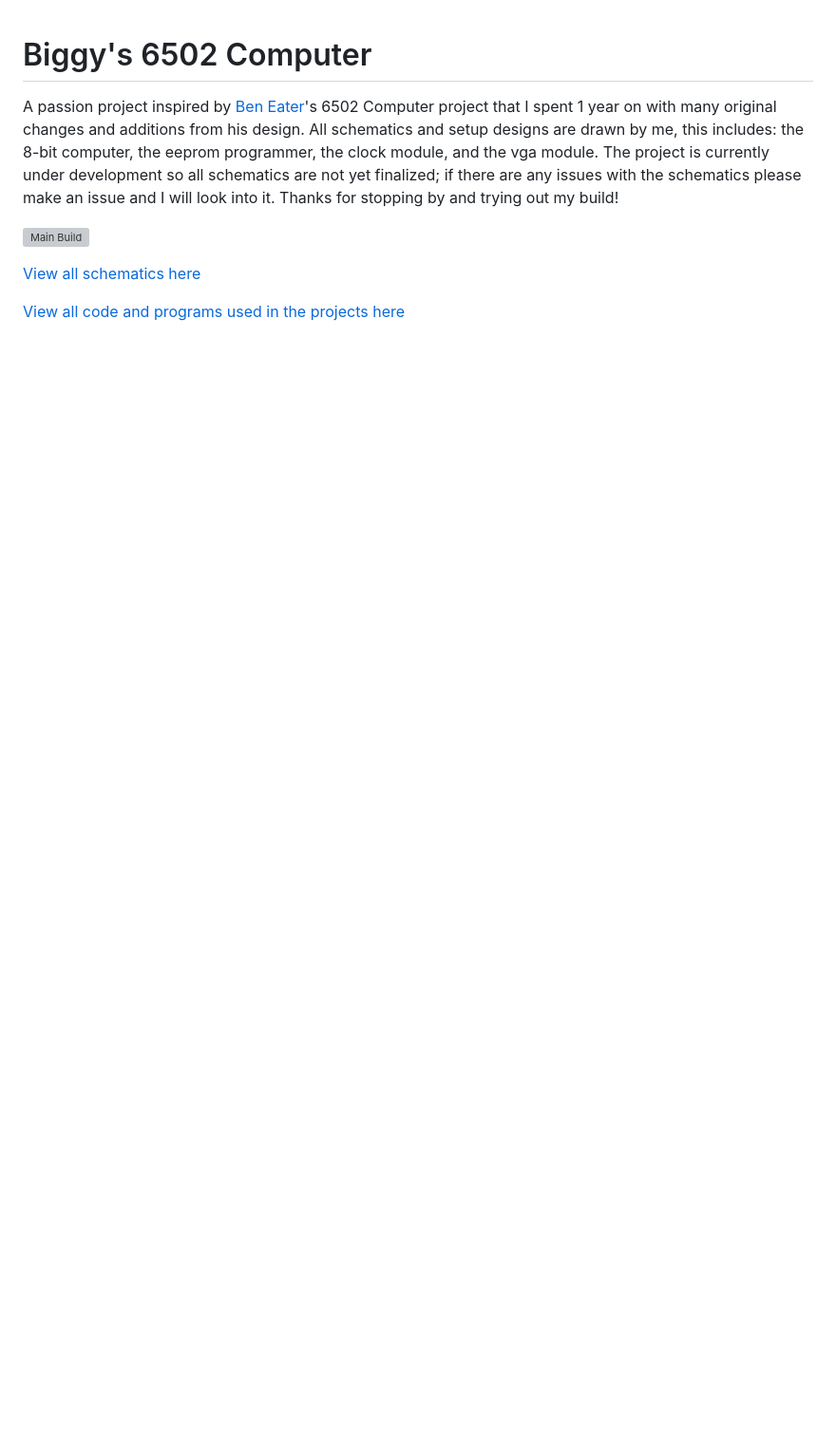
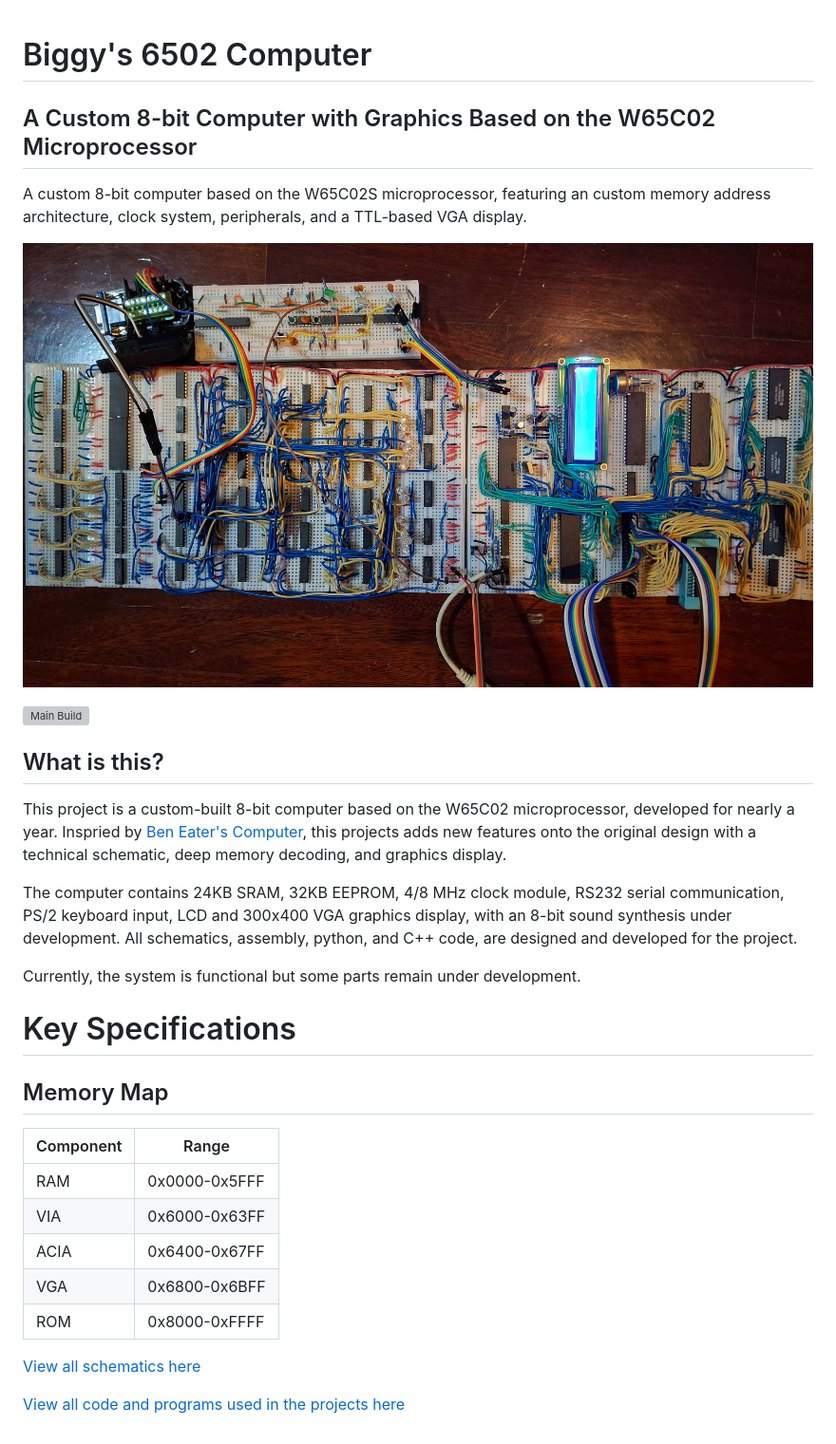
Before and after one commit to prime6cs/big-6502-computer, a Markdown page: README.md, the part around the change. Shown at 95% size. GitHub-like rendering; pictures changed too: Showcase/main.jpg (added); blank space fills up the shorter version; grey boxes are pictures that could not be loaded.

Commit message:
Updated README.md and new photos

```diff
--- a/README.md
+++ b/README.md
@@ -1,7 +1,27 @@
 # Biggy's 6502 Computer
-A passion project inspired by [Ben Eater](https://eater.net/)'s 6502 Computer project that I spent 1 year on with many original changes and additions from his design. All schematics and setup designs are drawn by me, this includes: the 8-bit computer, the eeprom programmer, the clock module, and the vga module. The project is currently under development so all schematics are not yet finalized; if there are any issues with the schematics please make an issue and I will look into it. Thanks for stopping by and trying out my build!
+## A Custom 8-bit Computer with Graphics Based on the W65C02 Microprocessor
+A custom 8-bit computer based on the W65C02S microprocessor, featuring an custom memory address architecture, clock system, peripherals, and a TTL-based VGA display.
+
+![Complete Build](Showcase/main.jpg)
 
 ![Main Build](Schematics/main_build_page-0001.jpg)
+
+## What is this?
+This project is a custom-built 8-bit computer based on the W65C02 microprocessor, developed for nearly a year. Inspried by [Ben Eater's Computer](https://eater.net/6502), this projects adds new features onto the original design with a technical schematic, deep memory decoding, and graphics display.
+
+The computer contains 24KB SRAM, 32KB EEPROM, 4/8 MHz clock module, RS232 serial communication, PS/2 keyboard input, LCD and 300x400 VGA graphics display, with an 8-bit sound synthesis under development. All schematics, assembly, python, and C++ code, are designed and developed for the project.
+
+Currently, the system is functional but some parts remain under development.
+
+# Key Specifications
+## Memory Map
+| Component | Range         |
+| --------- | ------------- |
+| RAM       | 0x0000-0x5FFF |
+| VIA       | 0x6000-0x63FF |
+| ACIA      | 0x6400-0x67FF |
+| VGA       | 0x6800-0x6BFF |
+| ROM       | 0x8000-0xFFFF |
 
 [View all schematics here](Schematics)
 
```
Also changed, not shown: 1 other file.
